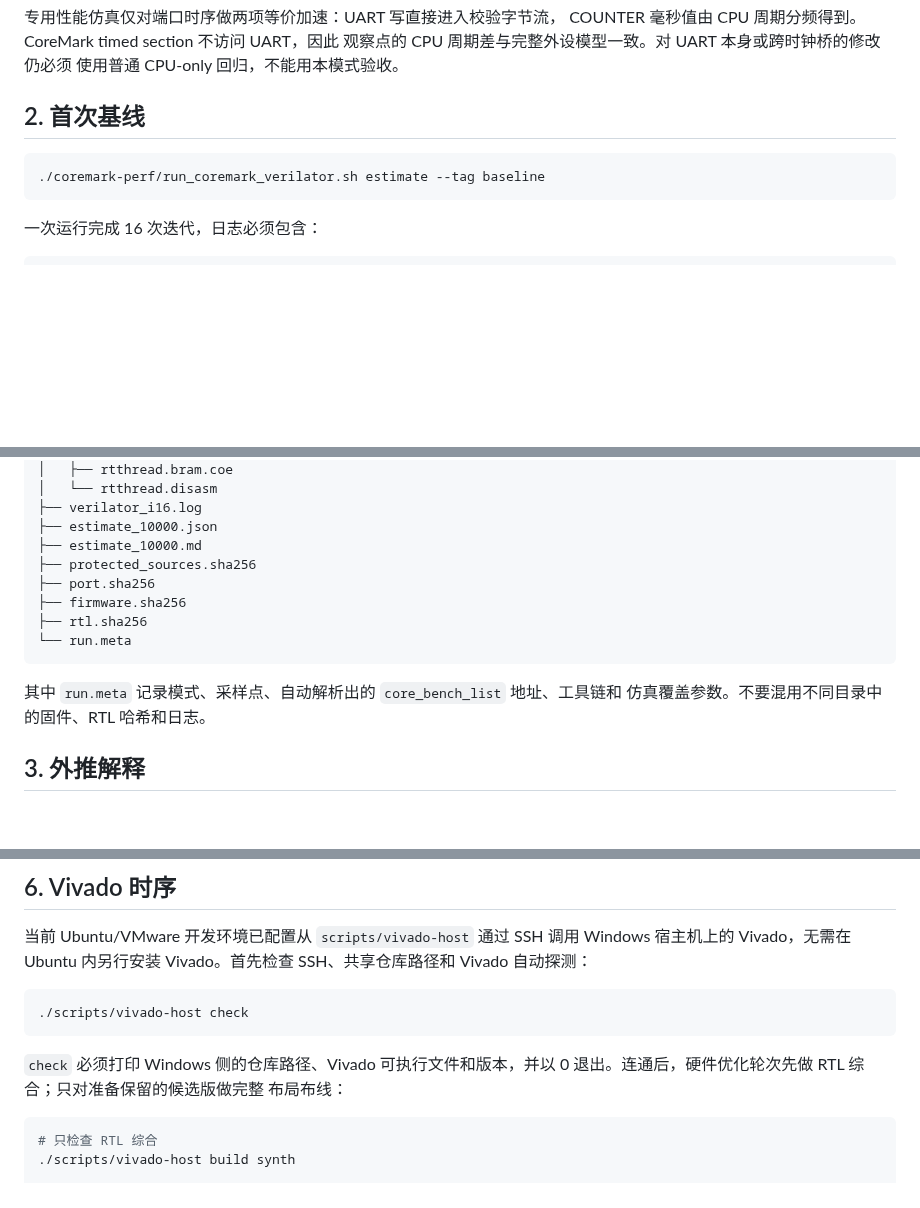
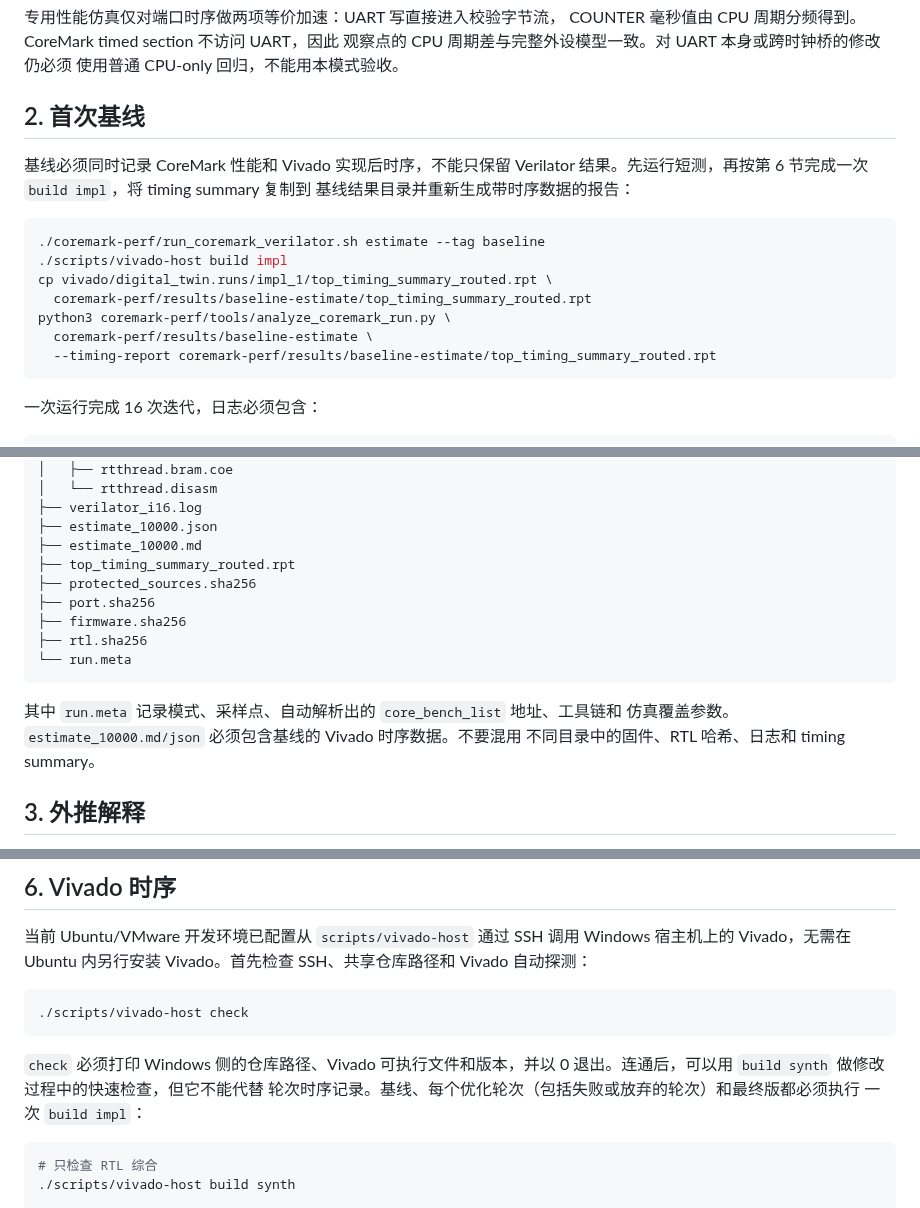
Before and after one commit to kas030/riscv-cpu, a Markdown page: coremark-perf/COREMARK_OPTIMIZATION_WORKFLOW.md, 3 parts joined by grey strips. Rendered like a GitHub page; blank space fills up the shorter version.

````diff
--- a/coremark-perf/COREMARK_OPTIMIZATION_WORKFLOW.md
+++ b/coremark-perf/COREMARK_OPTIMIZATION_WORKFLOW.md
@@ -20,8 +20,18 @@ COUNTER 毫秒值由 CPU 周期分频得到。CoreMark timed section 不访问 U
 
 ## 2. 首次基线
 
+基线必须同时记录 CoreMark 性能和 Vivado 实现后时序，不能只保留 Verilator
+结果。先运行短测，再按第 6 节完成一次 `build impl`，将 timing summary 复制到
+基线结果目录并重新生成带时序数据的报告：
+
 ```sh
 ./coremark-perf/run_coremark_verilator.sh estimate --tag baseline
+./scripts/vivado-host build impl
+cp vivado/digital_twin.runs/impl_1/top_timing_summary_routed.rpt \
+  coremark-perf/results/baseline-estimate/top_timing_summary_routed.rpt
+python3 coremark-perf/tools/analyze_coremark_run.py \
+  coremark-perf/results/baseline-estimate \
+  --timing-report coremark-perf/results/baseline-estimate/top_timing_summary_routed.rpt
 ```
 
 一次运行完成 16 次迭代，日志必须包含：
@@ -46,6 +56,7 @@ coremark-perf/results/baseline-estimate/
 ├── verilator_i16.log
 ├── estimate_10000.json
 ├── estimate_10000.md
+├── top_timing_summary_routed.rpt
 ├── protected_sources.sha256
 ├── port.sha256
 ├── firmware.sha256
@@ -54,7 +65,8 @@ coremark-perf/results/baseline-estimate/
 ```
 
 其中 `run.meta` 记录模式、采样点、自动解析出的 `core_bench_list` 地址、工具链和
-仿真覆盖参数。不要混用不同目录中的固件、RTL 哈希和日志。
+仿真覆盖参数。`estimate_10000.md/json` 必须包含基线的 Vivado 时序数据。不要混用
+不同目录中的固件、RTL 哈希、日志和 timing summary。
 
 ## 3. 外推解释
 
@@ -126,8 +167,9 @@ SSH、共享仓库路径和 Vivado 自动探测：
 ```
 
 `check` 必须打印 Windows 侧的仓库路径、Vivado 可执行文件和版本，并以
-0 退出。连通后，硬件优化轮次先做 RTL 综合；只对准备保留的候选版做完整
-布局布线：
+0 退出。连通后，可以用 `build synth` 做修改过程中的快速检查，但它不能代替
+轮次时序记录。基线、每个优化轮次（包括失败或放弃的轮次）和最终版都必须执行
+一次 `build impl`：
 
 ```sh
 # 只检查 RTL 综合
````
Also changed, not shown: other parts of coremark-perf/COREMARK_OPTIMIZATION_WORKFLOW.md (+45 -12 lines).
